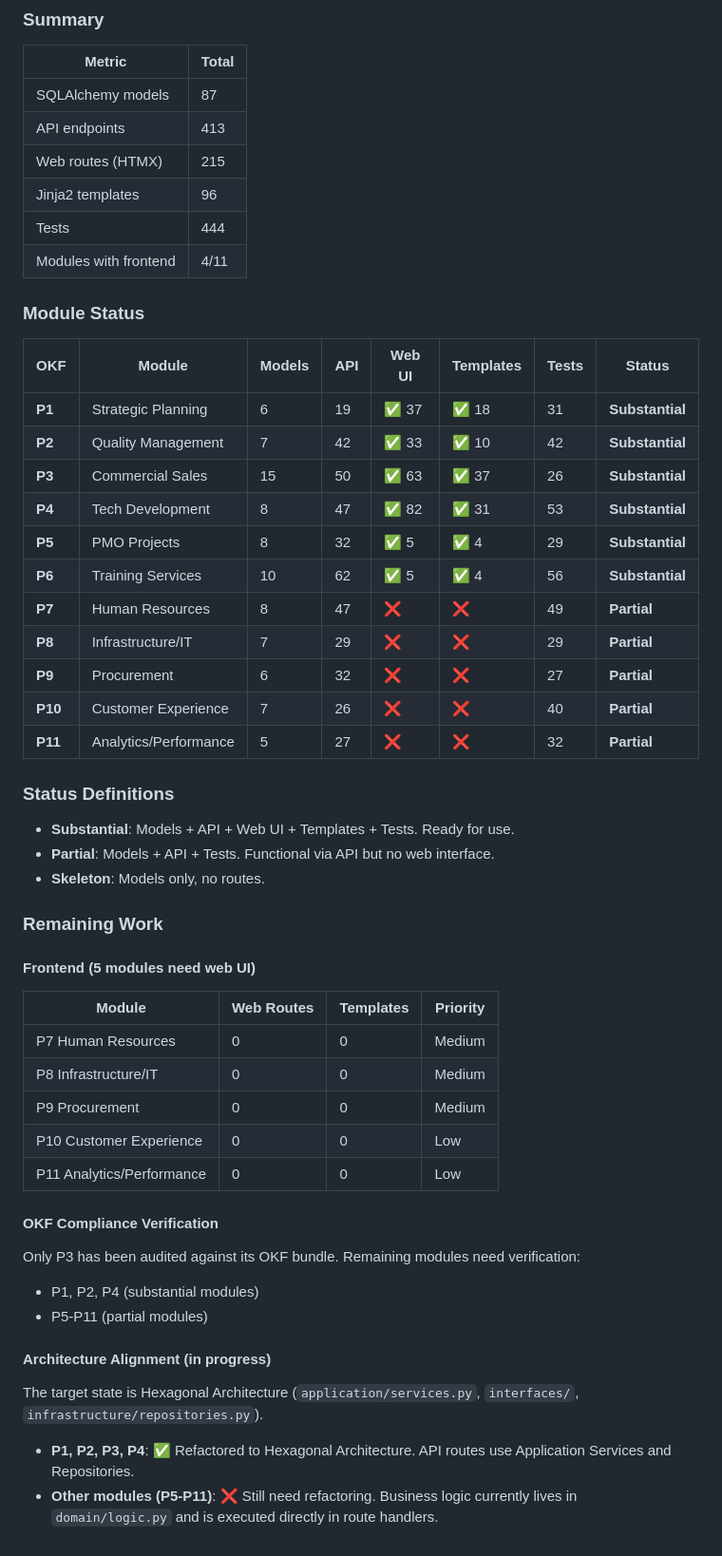
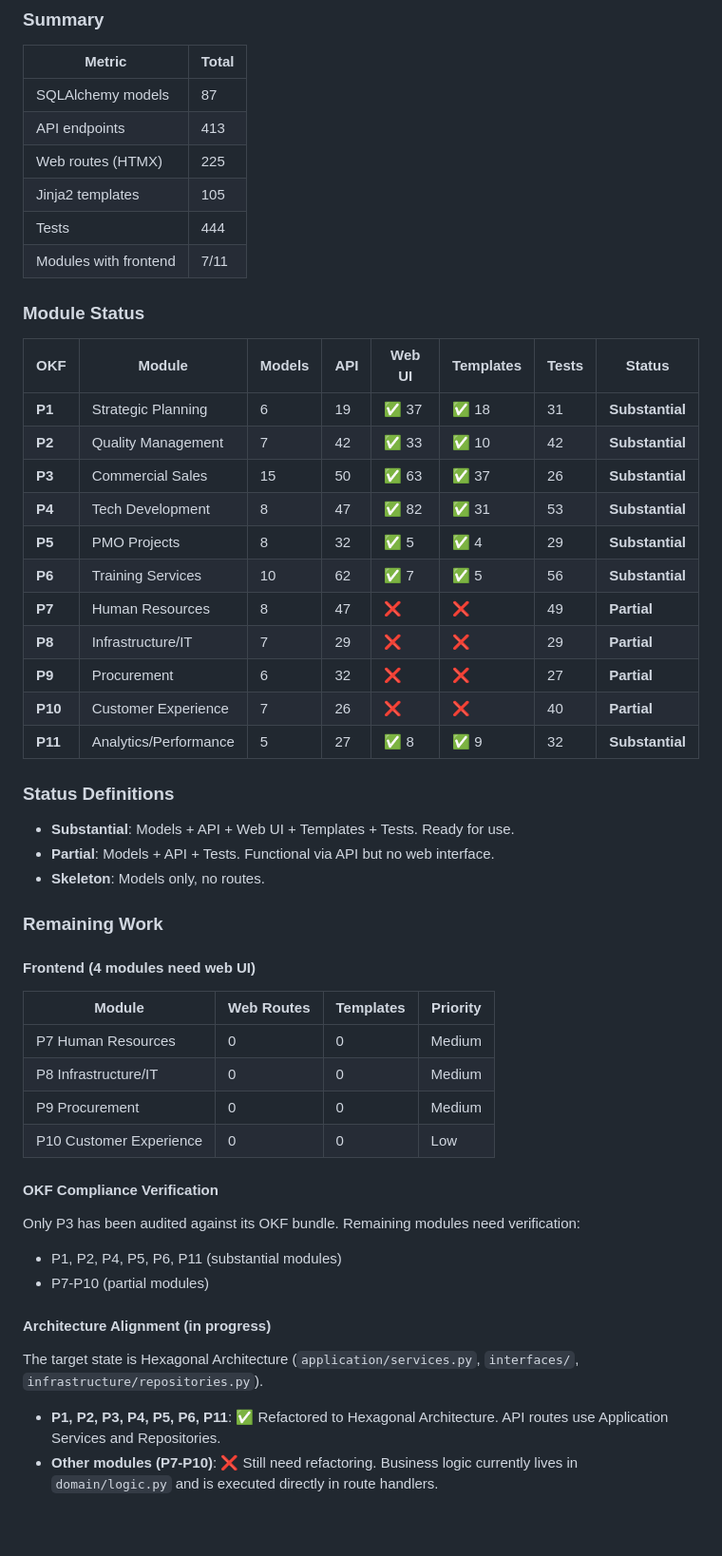
Before and after one commit to MARDTEK/mardtek-erp, a Markdown page: AGENTS.md, the part around the change. Shown at 95% size. Drawn GitHub-style.

Commit message:
docs: update development status in AGENTS.md

```diff
--- a/AGENTS.md
+++ b/AGENTS.md
@@ -66,10 +66,10 @@ Each process file contains:
 |--------|-------|
 | SQLAlchemy models | 87 |
 | API endpoints | 413 |
-| Web routes (HTMX) | 215 |
-| Jinja2 templates | 96 |
+| Web routes (HTMX) | 225 |
+| Jinja2 templates | 105 |
 | Tests | 444 |
-| Modules with frontend | 4/11 |
+| Modules with frontend | 7/11 |
 
 ### Module Status
 
@@ -80,12 +80,12 @@ Each process file contains:
 | **P3** | Commercial Sales | 15 | 50 | ✅ 63 | ✅ 37 | 26 | **Substantial** |
 | **P4** | Tech Development | 8 | 47 | ✅ 82 | ✅ 31 | 53 | **Substantial** |
 | **P5** | PMO Projects | 8 | 32 | ✅ 5 | ✅ 4 | 29 | **Substantial** |
-| **P6** | Training Services | 10 | 62 | ✅ 5 | ✅ 4 | 56 | **Substantial** |
+| **P6** | Training Services | 10 | 62 | ✅ 7 | ✅ 5 | 56 | **Substantial** |
 | **P7** | Human Resources | 8 | 47 | ❌ | ❌ | 49 | **Partial** |
 | **P8** | Infrastructure/IT | 7 | 29 | ❌ | ❌ | 29 | **Partial** |
 | **P9** | Procurement | 6 | 32 | ❌ | ❌ | 27 | **Partial** |
 | **P10** | Customer Experience | 7 | 26 | ❌ | ❌ | 40 | **Partial** |
-| **P11** | Analytics/Performance | 5 | 27 | ❌ | ❌ | 32 | **Partial** |
+| **P11** | Analytics/Performance | 5 | 27 | ✅ 8 | ✅ 9 | 32 | **Substantial** |
 
 ### Status Definitions
 
@@ -95,7 +95,7 @@ Each process file contains:
 
 ### Remaining Work
 
-#### Frontend (5 modules need web UI)
+#### Frontend (4 modules need web UI)
 
 | Module | Web Routes | Templates | Priority |
 |--------|-----------|-----------|----------|
@@ -103,17 +103,16 @@ Each process file contains:
 | P8 Infrastructure/IT | 0 | 0 | Medium |
 | P9 Procurement | 0 | 0 | Medium |
 | P10 Customer Experience | 0 | 0 | Low |
-| P11 Analytics/Performance | 0 | 0 | Low |
 
 #### OKF Compliance Verification
 
 Only P3 has been audited against its OKF bundle. Remaining modules need verification:
-- P1, P2, P4 (substantial modules)
-- P5-P11 (partial modules)
+- P1, P2, P4, P5, P6, P11 (substantial modules)
+- P7-P10 (partial modules)
 
 #### Architecture Alignment (in progress)
 
 The target state is Hexagonal Architecture (`application/services.py`, `interfaces/`, `infrastructure/repositories.py`).
 
-- **P1, P2, P3, P4**: ✅ Refactored to Hexagonal Architecture. API routes use Application Services and Repositories.
-- **Other modules (P5-P11)**: ❌ Still need refactoring. Business logic currently lives in `domain/logic.py` and is executed directly in route handlers.
+- **P1, P2, P3, P4, P5, P6, P11**: ✅ Refactored to Hexagonal Architecture. API routes use Application Services and Repositories.
+- **Other modules (P7-P10)**: ❌ Still need refactoring. Business logic currently lives in `domain/logic.py` and is executed directly in route handlers.
```
